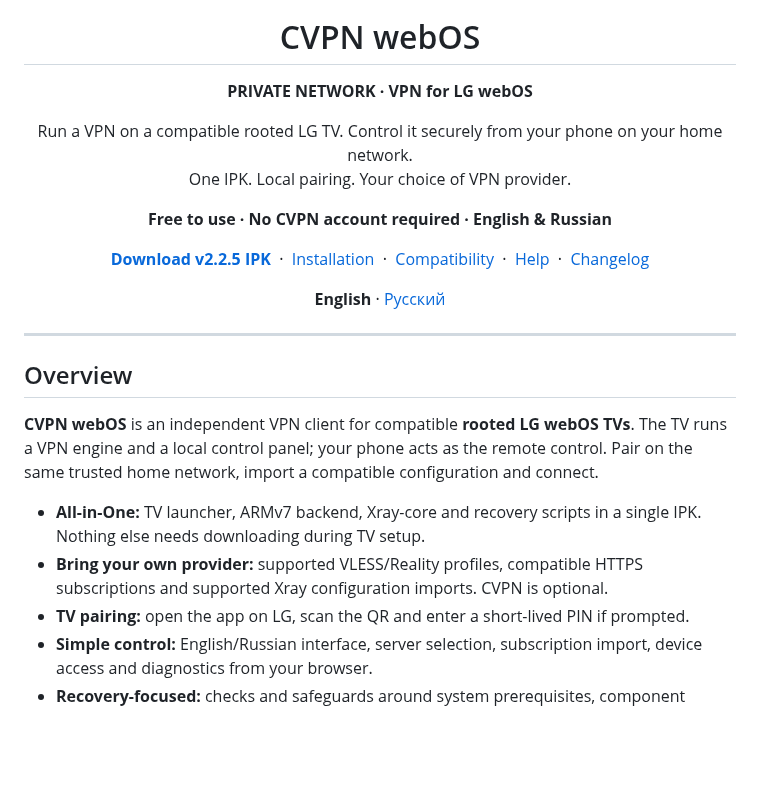
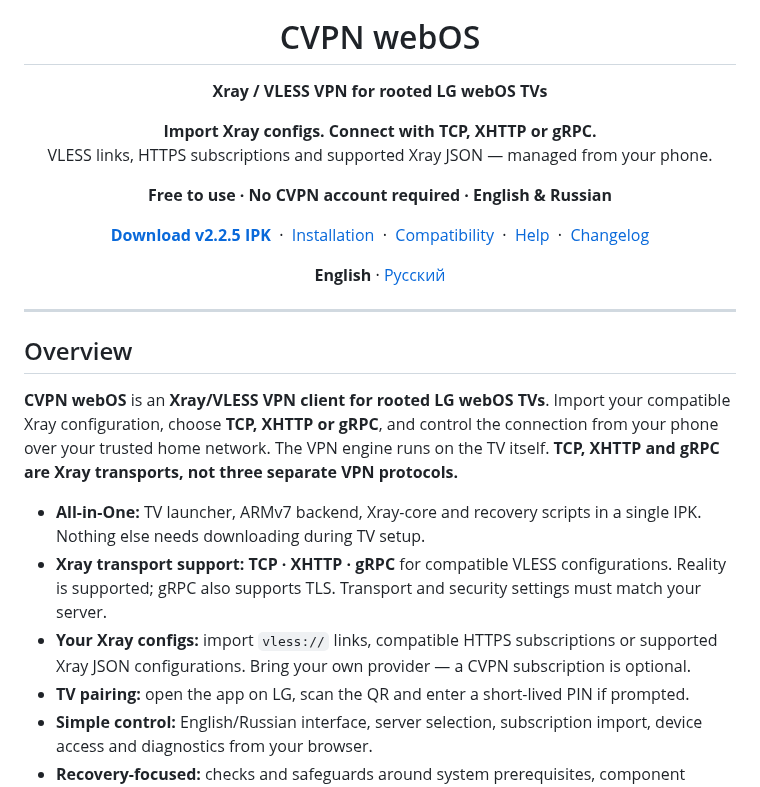
Before and after one commit to mikemandi/cvpn-webos, a Markdown page: README.md, the part around the change. GitHub-like rendering; blank space fills up the shorter version.

Commit message:
docs(product): highlight Xray VLESS configurations and TCP/XHTTP/gRPC transports

```diff
--- a/README.md
+++ b/README.md
@@ -1,9 +1,9 @@
 <div align="center">
   <img src="assets/icon160.png" width="112" height="112" alt="CVPN webOS app icon">
   <h1>CVPN webOS</h1>
-  <p><strong>PRIVATE NETWORK · VPN for LG webOS</strong></p>
-  <p>Run a VPN on a compatible rooted LG TV. Control it securely from your phone on your home network.<br>
-  One IPK. Local pairing. Your choice of VPN provider.</p>
+  <p><strong>Xray / VLESS VPN for rooted LG webOS TVs</strong></p>
+  <p><strong>Import Xray configs. Connect with TCP, XHTTP or gRPC.</strong><br>
+  VLESS links, HTTPS subscriptions and supported Xray JSON — managed from your phone.</p>
   <p><strong>Free to use · No CVPN account required · English & Russian</strong></p>
   <p>
     <a href="https://github.com/mikemandi/cvpn-webos/releases/tag/v2.2.5"><strong>Download v2.2.5 IPK</strong></a>
@@ -19,10 +19,11 @@
 
 ## Overview
 
-**CVPN webOS** is an independent VPN client for compatible **rooted LG webOS TVs**. The TV runs a VPN engine and a local control panel; your phone acts as the remote control. Pair on the same trusted home network, import a compatible configuration and connect.
+**CVPN webOS** is an **Xray/VLESS VPN client for rooted LG webOS TVs**. Import your compatible Xray configuration, choose **TCP, XHTTP or gRPC**, and control the connection from your phone over your trusted home network. The VPN engine runs on the TV itself. **TCP, XHTTP and gRPC are Xray transports, not three separate VPN protocols.**
 
 - **All-in-One:** TV launcher, ARMv7 backend, Xray-core and recovery scripts in a single IPK. Nothing else needs downloading during TV setup.
-- **Bring your own provider:** supported VLESS/Reality profiles, compatible HTTPS subscriptions and supported Xray configuration imports. CVPN is optional.
+- **Xray transport support:** **TCP · XHTTP · gRPC** for compatible VLESS configurations. Reality is supported; gRPC also supports TLS. Transport and security settings must match your server.
+- **Your Xray configs:** import `vless://` links, compatible HTTPS subscriptions or supported Xray JSON configurations. Bring your own provider — a CVPN subscription is optional.
 - **TV pairing:** open the app on LG, scan the QR and enter a short-lived PIN if prompted.
 - **Simple control:** English/Russian interface, server selection, subscription import, device access and diagnostics from your browser.
 - **Recovery-focused:** checks and safeguards around system prerequisites, component upgrades and VPN sessions.
```
